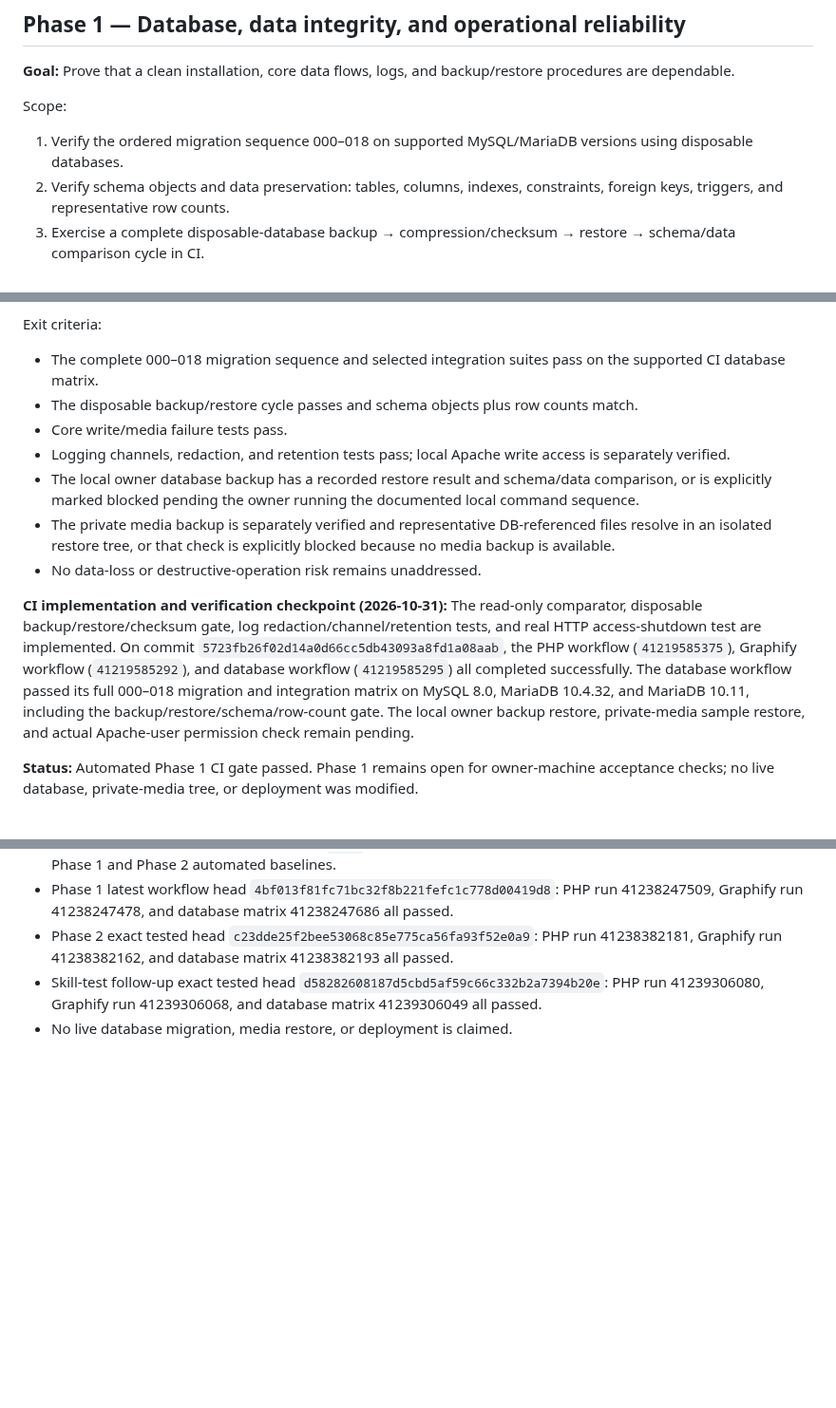
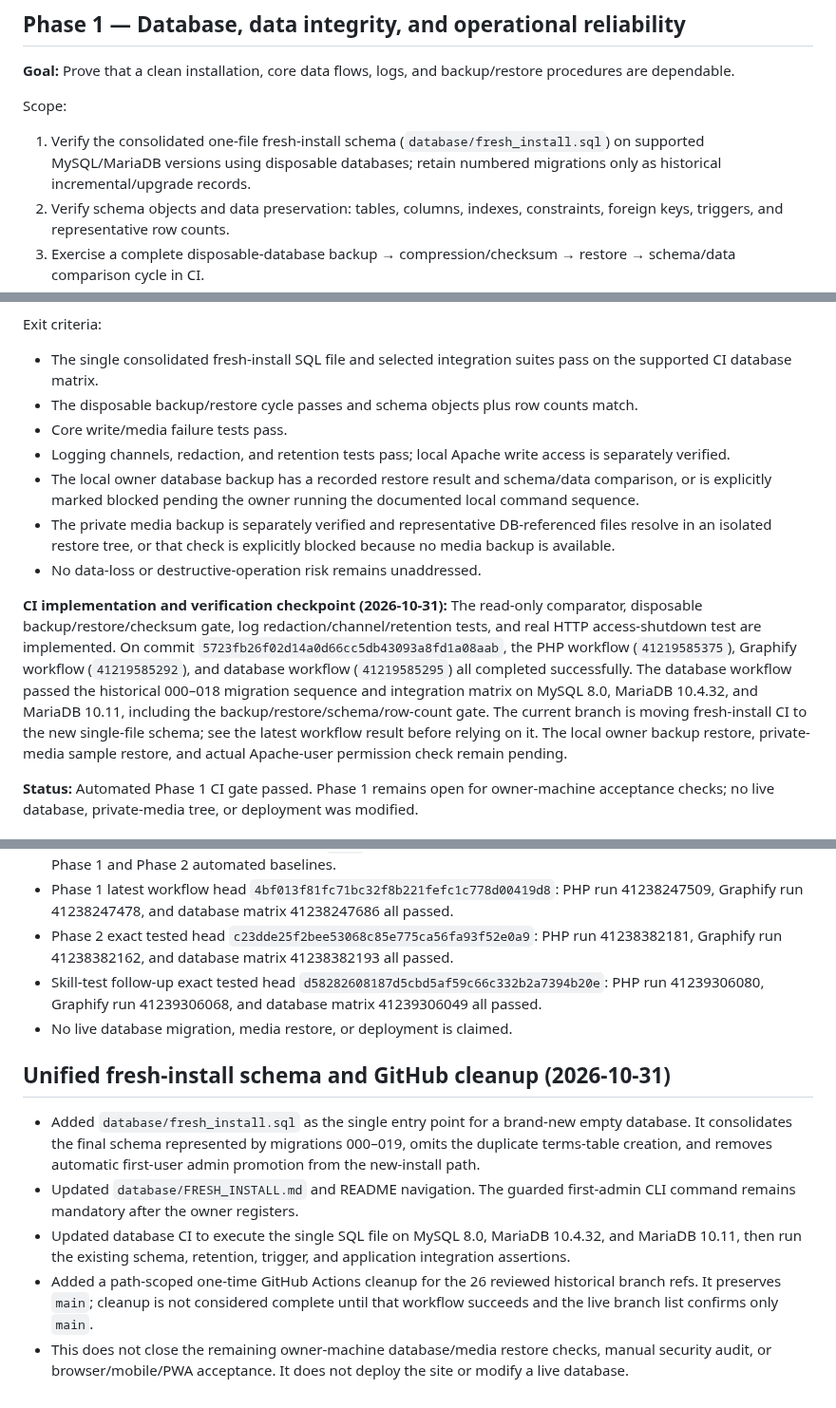
Before and after one commit to abdelhamidzayan/ZayanHardwareWebsite, a Markdown page: docs/COMPLETION_PLAN.md, 3 parts joined by grey strips. Shown at 95% size. Drawn GitHub-style; blank space fills up the shorter version.

Commit message:
docs: record unified schema and repository cleanup work

```diff
--- a/docs/COMPLETION_PLAN.md
+++ b/docs/COMPLETION_PLAN.md
@@ -16,7 +16,7 @@
 **Goal:** Prove that a clean installation, core data flows, logs, and backup/restore procedures are dependable.
 
 Scope:
-1. Verify the ordered migration sequence 000–018 on supported MySQL/MariaDB versions using disposable databases.
+1. Verify the consolidated one-file fresh-install schema (`database/fresh_install.sql`) on supported MySQL/MariaDB versions using disposable databases; retain numbered migrations only as historical incremental/upgrade records.
 2. Verify schema objects and data preservation: tables, columns, indexes, constraints, foreign keys, triggers, and representative row counts.
 3. Exercise a complete disposable-database backup → compression/checksum → restore → schema/data comparison cycle in CI.
 4. Review and test core write transactions and file recovery: posts, replies, diagnostic updates, edit history, issue attachments, drafts, and personal-help attachments.
@@ -29,7 +29,7 @@ Scope:
 11. Separately inventory and sample-restore the private media backup, then verify that representative restored attachment/audio paths referenced by the database exist under the private storage root. This requires the owner's local machine and must not overwrite the live storage tree.
 
 Exit criteria:
-- The complete 000–018 migration sequence and selected integration suites pass on the supported CI database matrix.
+- The single consolidated fresh-install SQL file and selected integration suites pass on the supported CI database matrix.
 - The disposable backup/restore cycle passes and schema objects plus row counts match.
 - Core write/media failure tests pass.
 - Logging channels, redaction, and retention tests pass; local Apache write access is separately verified.
@@ -37,7 +37,7 @@ Exit criteria:
 - The private media backup is separately verified and representative DB-referenced files resolve in an isolated restore tree, or that check is explicitly blocked because no media backup is available.
 - No data-loss or destructive-operation risk remains unaddressed.
 
-**CI implementation and verification checkpoint (2026-10-31):** The read-only comparator, disposable backup/restore/checksum gate, log redaction/channel/retention tests, and real HTTP access-shutdown test are implemented. On commit `5723fb26f02d14a0d66cc5db43093a8fd1a08aab`, the PHP workflow (`41219585375`), Graphify workflow (`41219585292`), and database workflow (`41219585295`) all completed successfully. The database workflow passed its full 000–018 migration and integration matrix on MySQL 8.0, MariaDB 10.4.32, and MariaDB 10.11, including the backup/restore/schema/row-count gate. The local owner backup restore, private-media sample restore, and actual Apache-user permission check remain pending.
+**CI implementation and verification checkpoint (2026-10-31):** The read-only comparator, disposable backup/restore/checksum gate, log redaction/channel/retention tests, and real HTTP access-shutdown test are implemented. On commit `5723fb26f02d14a0d66cc5db43093a8fd1a08aab`, the PHP workflow (`41219585375`), Graphify workflow (`41219585292`), and database workflow (`41219585295`) all completed successfully. The database workflow passed the historical 000–018 migration sequence and integration matrix on MySQL 8.0, MariaDB 10.4.32, and MariaDB 10.11, including the backup/restore/schema/row-count gate. The current branch is moving fresh-install CI to the new single-file schema; see the latest workflow result before relying on it. The local owner backup restore, private-media sample restore, and actual Apache-user permission check remain pending.
 
 **Status:** Automated Phase 1 CI gate passed. Phase 1 remains open for owner-machine acceptance checks; no live database, private-media tree, or deployment was modified.
 
@@ -119,3 +119,12 @@ The project-directory backup inventory found no full database backup or private-
 - Phase 2 exact tested head `c23dde25f2bee53068c85e775ca56fa93f52e0a9`: PHP run 41238382181, Graphify run 41238382162, and database matrix 41238382193 all passed.
 - Skill-test follow-up exact tested head `d58282608187d5cbd5af59c66c332b2a7394b20e`: PHP run 41239306080, Graphify run 41239306068, and database matrix 41239306049 all passed.
 - No live database migration, media restore, or deployment is claimed.
+
+
+## Unified fresh-install schema and GitHub cleanup (2026-10-31)
+
+- Added `database/fresh_install.sql` as the single entry point for a brand-new empty database. It consolidates the final schema represented by migrations 000–019, omits the duplicate terms-table creation, and removes automatic first-user admin promotion from the new-install path.
+- Updated `database/FRESH_INSTALL.md` and README navigation. The guarded first-admin CLI command remains mandatory after the owner registers.
+- Updated database CI to execute the single SQL file on MySQL 8.0, MariaDB 10.4.32, and MariaDB 10.11, then run the existing schema, retention, trigger, and application integration assertions.
+- Added a path-scoped one-time GitHub Actions cleanup for the 26 reviewed historical branch refs. It preserves `main`; cleanup is not considered complete until that workflow succeeds and the live branch list confirms only `main`.
+- This does not close the remaining owner-machine database/media restore checks, manual security audit, or browser/mobile/PWA acceptance. It does not deploy the site or modify a live database.
```
